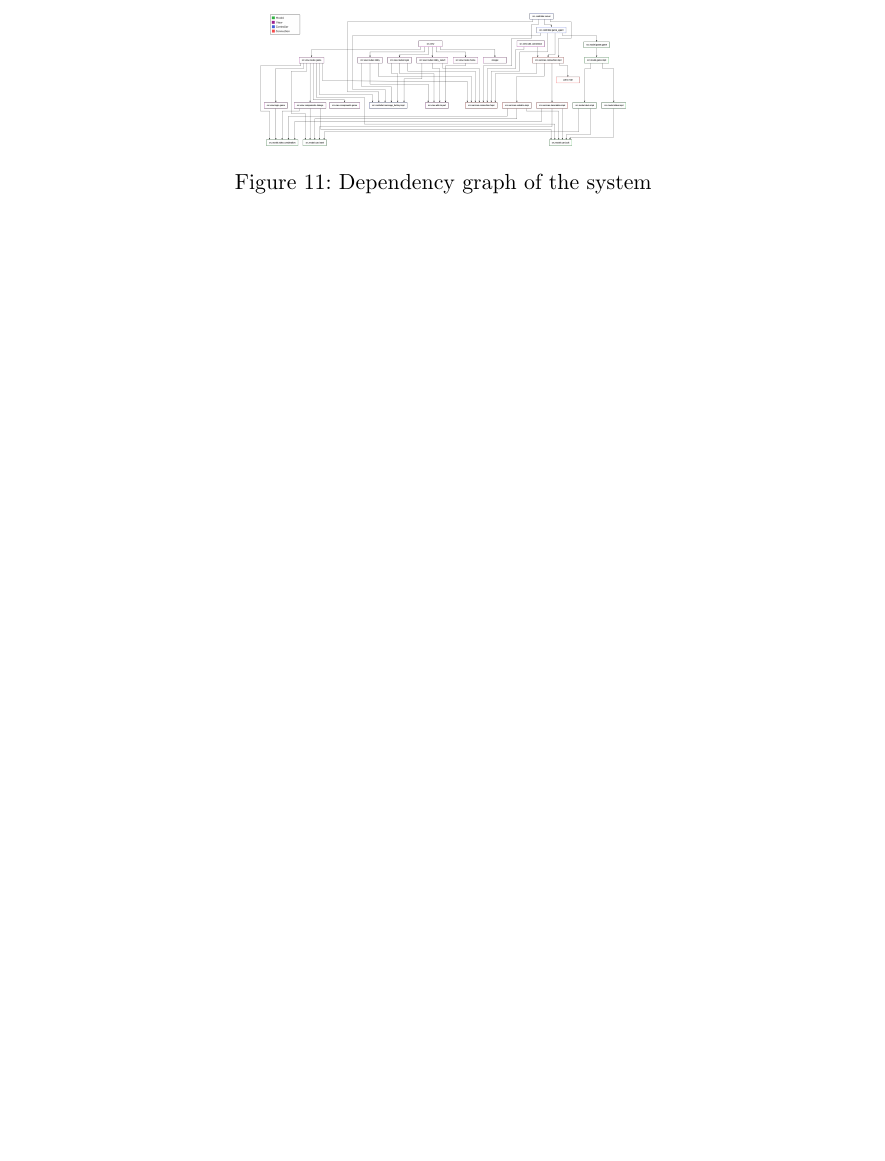
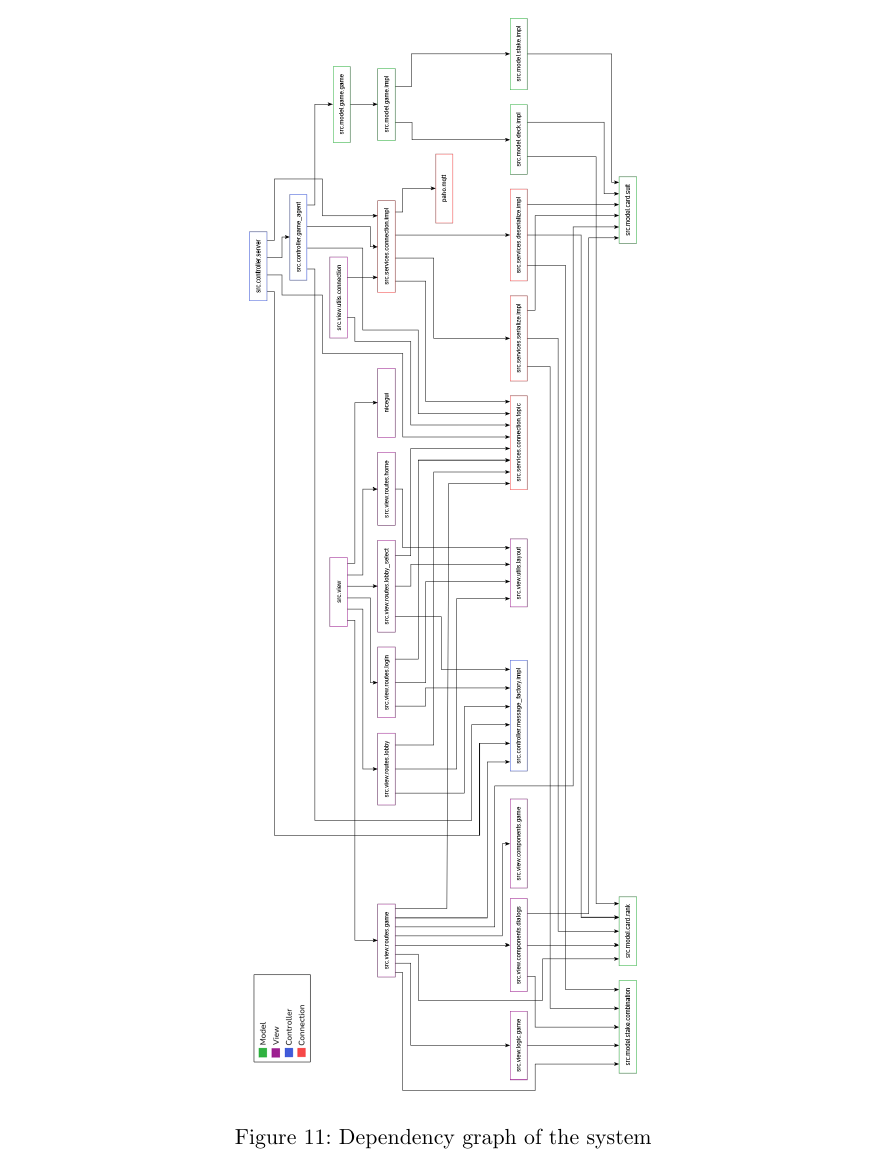
Before and after one commit to FrancescoBuda3/LiarsPoker, a LaTeX paper (FinalReport/distributed-systems-final-report.tex): part of page 23 of 30 before the commit and part of page 24 of 31 after it, cut so that both start at the same text, the shorter picture padded with empty space. Compiled offline with pdfLaTeX.

Commit message:
fit dependency graph

```diff
--- a/FinalReport/distributed-systems-final-report.tex
+++ b/FinalReport/distributed-systems-final-report.tex
@@ -794,7 +794,7 @@ Eventually, it is possible to add the utils module to use debug and log features
 
 \begin{figure}
       \centering
-      \includegraphics[width=0.45\textwidth]{figures/dependencyGraph.png}
+      \includegraphics[width=0.5\textwidth]{figures/dependencyGraph.png}
       \caption{Dependency graph of the system}
       \label{fig:dependencyGraph}
 \end{figure}
```
Also changed, not shown: FinalReport/figures/dependencyGraph.png.
